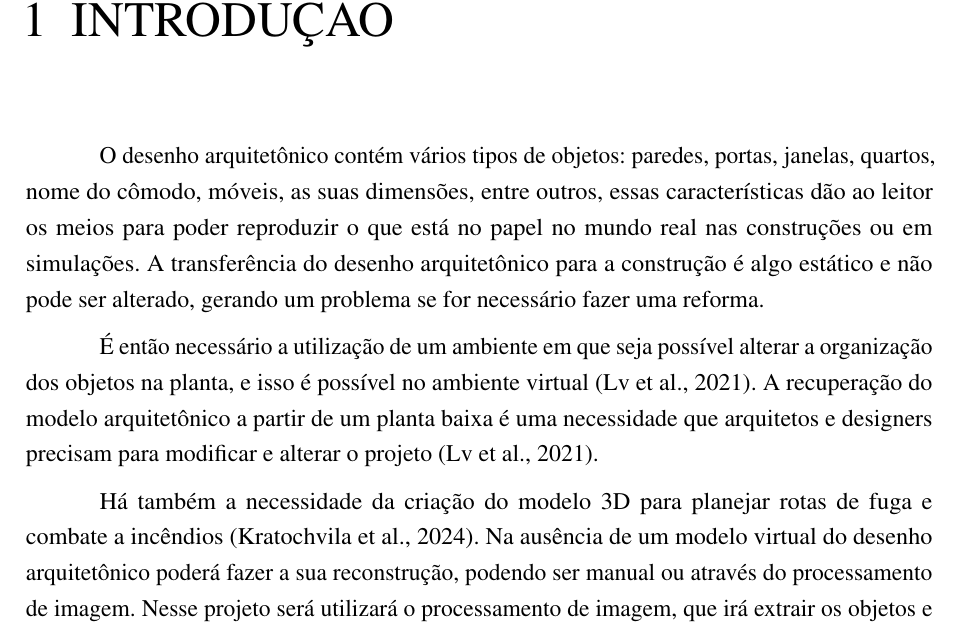
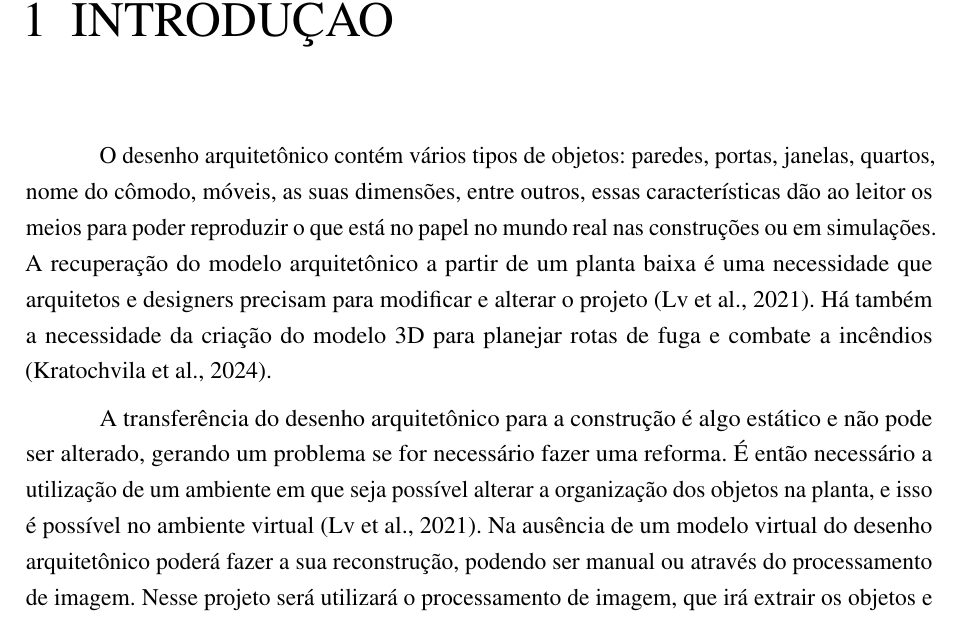
Before and after one commit to barrosnasc/plantaBaixaReconstrucao3d, a LaTeX thesis (ProjetoDePesquisa.tex, which reads 2_capitulos_tex/1_Introducao.tex): part of page 9 of 16, cut so that both start at the same text. Compiled offline with pdfLaTeX.

Commit message:
introducao v3

```diff
--- a/2_capitulos_tex/1_Introducao.tex
+++ b/2_capitulos_tex/1_Introducao.tex
@@ -29,13 +29,13 @@
 % Premissa: Há uma necessidade de utilizar gerar modelos 3D a partir de plantas 2D
 
 O desenho arquitetônico contém vários tipos de objetos: paredes, portas, janelas, quartos, nome do cômodo, móveis, as suas dimensões,  entre outros% , e essas informações serão compreendidas pelo computador.
-, essas características dão ao leitor os meios para poder reproduzir o que está no papel no mundo real nas construções ou em simulações. A transferência do desenho arquitetônico para a construção é algo estático e não pode ser alterado, gerando um problema se for necessário fazer uma reforma. % , onde não é mais possível utilizar a mesma planta baixa
-
-É então necessário a utilização de um ambiente em que seja possível alterar a organização dos objetos na planta, e isso é possível no ambiente virtual \cite{lv2021residential}.
+, essas características dão ao leitor os meios para poder reproduzir o que está no papel no mundo real nas construções ou em simulações.
 A recuperação do modelo arquitetônico a partir de um planta baixa é uma necessidade que arquitetos e designers precisam para modificar e alterar o projeto \cite{lv2021residential}.
+Há também a necessidade da criação do modelo 3D para planejar rotas de fuga e combate a incêndios \cite{kratochvila2024multi}.
 %, atualmente os projetos \iffalse achismo sem referencia \fi são feitos com o auxilio do computador conhecido como \sigla{CAD}{Computer Aided Design}.
 
-Há também a necessidade da criação do modelo 3D para planejar rotas de fuga e combate a incêndios \cite{kratochvila2024multi}.
+A transferência do desenho arquitetônico para a construção é algo estático e não pode ser alterado, gerando um problema se for necessário fazer uma reforma. % , onde não é mais possível utilizar a mesma planta baixa
+É então necessário a utilização de um ambiente em que seja possível alterar a organização dos objetos na planta, e isso é possível no ambiente virtual \cite{lv2021residential}.
 % transição de somente a extração de características do modelo 2D para um modelo CAD funcional para o modelo 3D, o que se ganha ao fazer esse tipo de transfomação?
 Na ausência de um modelo virtual do desenho arquitetônico poderá fazer a sua reconstrução, podendo ser manual ou através do processamento de imagem.
 Nesse projeto será utilizará o processamento de imagem, que irá extrair os objetos e características para o ambiente virtual do documento digitalizado, depois será processado para gerar uma estrutura de dados que seja capaz de manipular, e depois será transformado em um modelo 3D \cite{yang2022automated}.
```
